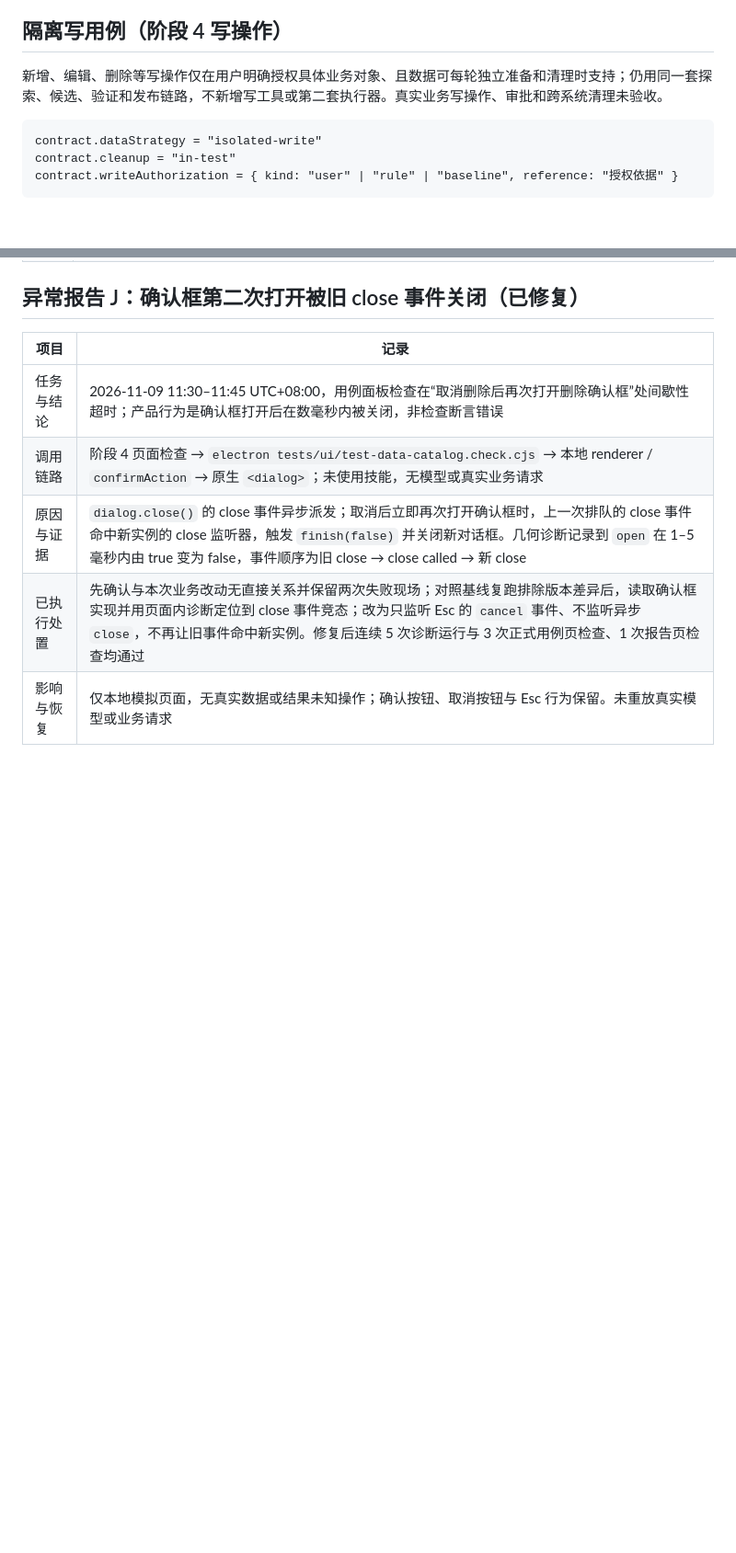
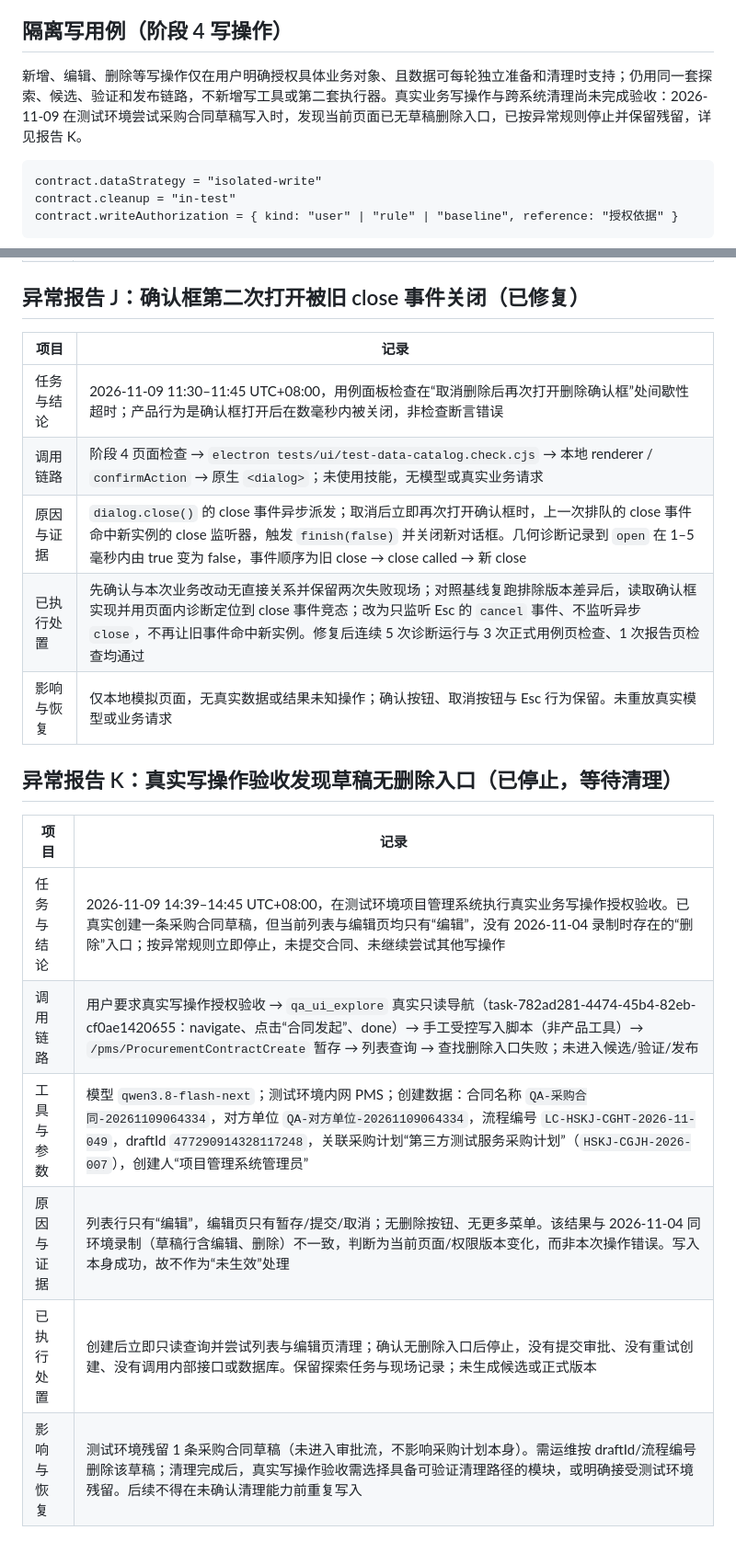
Before and after one commit to liwenshuai4516-debug/00, a Markdown page: docs/browser-use-readonly-workflow.md, 2 parts joined by grey strips. Shown at 92% size. Drawn GitHub-style; blank space fills up the shorter version.

Commit message:
记录真实写操作验收受阻与测试环境草稿残留

````diff
--- a/docs/browser-use-readonly-workflow.md
+++ b/docs/browser-use-readonly-workflow.md
@@ -94,7 +94,7 @@ UI 删除经 idle 互斥和共享工作区锁，重新核对 summary/task 归属
 
 ## 隔离写用例（阶段 4 写操作）
 
-新增、编辑、删除等写操作仅在用户明确授权具体业务对象、且数据可每轮独立准备和清理时支持；仍用同一套探索、候选、验证和发布链路，不新增写工具或第二套执行器。真实业务写操作、审批和跨系统清理未验收。
+新增、编辑、删除等写操作仅在用户明确授权具体业务对象、且数据可每轮独立准备和清理时支持；仍用同一套探索、候选、验证和发布链路，不新增写工具或第二套执行器。真实业务写操作与跨系统清理尚未完成验收：2026-11-09 在测试环境尝试采购合同草稿写入时，发现当前页面已无草稿删除入口，已按异常规则停止并保留残留，详见报告 K。
 
 ```text
 contract.dataStrategy = "isolated-write"
@@ -292,3 +292,14 @@ contract.writeAuthorization = { kind: "user" | "rule" | "baseline", reference: "
 | 原因与证据 | `dialog.close()` 的 close 事件异步派发；取消后立即再次打开确认框时，上一次排队的 close 事件命中新实例的 close 监听器，触发 `finish(false)` 并关闭新对话框。几何诊断记录到 `open` 在 1–5 毫秒内由 true 变为 false，事件顺序为旧 close → close called → 新 close |
 | 已执行处置 | 先确认与本次业务改动无直接关系并保留两次失败现场；对照基线复跑排除版本差异后，读取确认框实现并用页面内诊断定位到 close 事件竞态；改为只监听 Esc 的 `cancel` 事件、不监听异步 `close`，不再让旧事件命中新实例。修复后连续 5 次诊断运行与 3 次正式用例页检查、1 次报告页检查均通过 |
 | 影响与恢复 | 仅本地模拟页面，无真实数据或结果未知操作；确认按钮、取消按钮与 Esc 行为保留。未重放真实模型或业务请求 |
+
+## 异常报告 K：真实写操作验收发现草稿无删除入口（已停止，等待清理）
+
+| 项目 | 记录 |
+| --- | --- |
+| 任务与结论 | 2026-11-09 14:39–14:45 UTC+08:00，在测试环境项目管理系统执行真实业务写操作授权验收。已真实创建一条采购合同草稿，但当前列表与编辑页均只有“编辑”，没有 2026-11-04 录制时存在的“删除”入口；按异常规则立即停止，未提交合同、未继续尝试其他写操作 |
+| 调用链路 | 用户要求真实写操作授权验收 → `qa_ui_explore` 真实只读导航（task-782ad281-4474-45b4-82eb-cf0ae1420655：navigate、点击“合同发起”、done）→ 手工受控写入脚本（非产品工具）→ `/pms/ProcurementContractCreate` 暂存 → 列表查询 → 查找删除入口失败；未进入候选/验证/发布 |
+| 工具与参数 | 模型 `qwen3.8-flash-next`；测试环境内网 PMS；创建数据：合同名称 `QA-采购合同-20261109064334`，对方单位 `QA-对方单位-20261109064334`，流程编号 `LC-HSKJ-CGHT-2026-11-049`，draftId `477290914328117248`，关联采购计划“第三方测试服务采购计划”（`HSKJ-CGJH-2026-007`），创建人“项目管理系统管理员” |
+| 原因与证据 | 列表行只有“编辑”，编辑页只有暂存/提交/取消；无删除按钮、无更多菜单。该结果与 2026-11-04 同环境录制（草稿行含编辑、删除）不一致，判断为当前页面/权限版本变化，而非本次操作错误。写入本身成功，故不作为“未生效”处理 |
+| 已执行处置 | 创建后立即只读查询并尝试列表与编辑页清理；确认无删除入口后停止，没有提交审批、没有重试创建、没有调用内部接口或数据库。保留探索任务与现场记录；未生成候选或正式版本 |
+| 影响与恢复 | 测试环境残留 1 条采购合同草稿（未进入审批流，不影响采购计划本身）。需运维按 draftId/流程编号删除该草稿；清理完成后，真实写操作验收需选择具备可验证清理路径的模块，或明确接受测试环境残留。后续不得在未确认清理能力前重复写入 |
````
